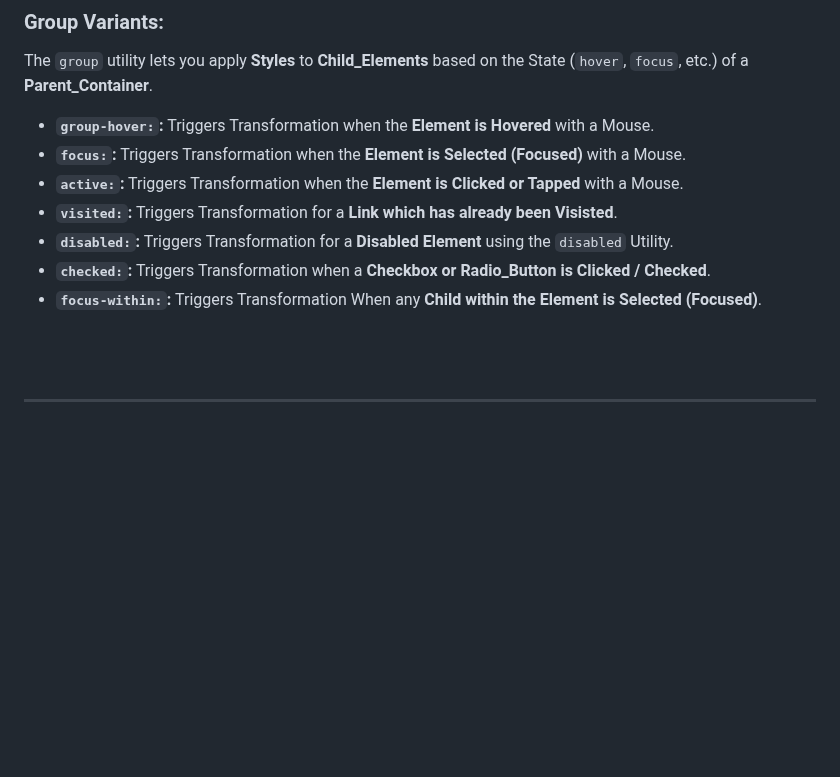
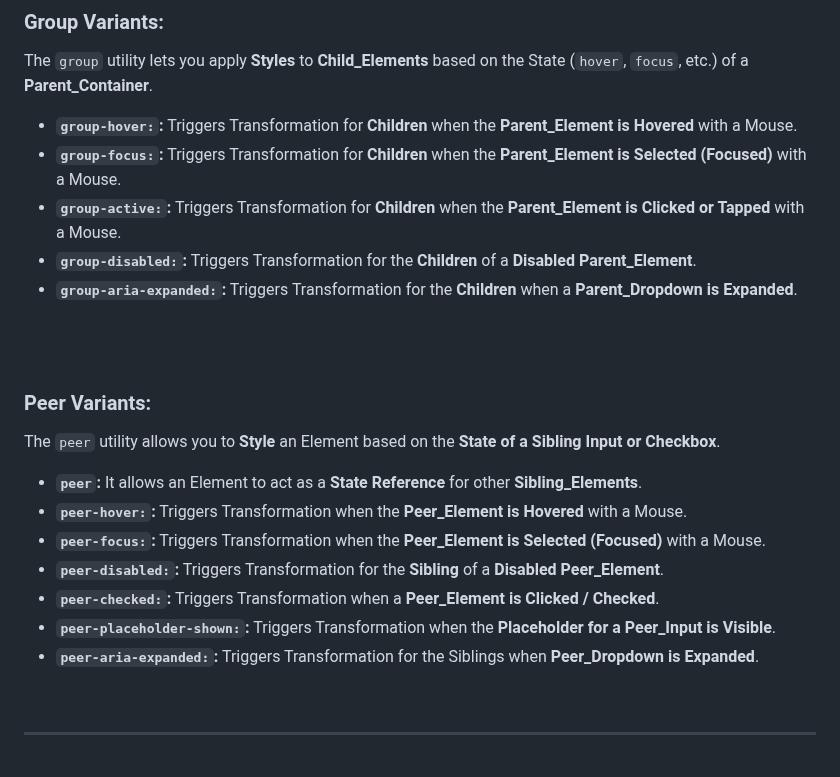
Before and after one commit to Yashvant-Chhapwale-Course-Work/Tailwind_CSS, a Markdown page: README.md, the part around the change. GitHub-like rendering; blank space fills up the shorter version.

```diff
--- a/README.md
+++ b/README.md
@@ -1531,14 +1531,23 @@ The `State_Based Variants` are **Prefixes** that apply **Styles** when an Elemen
 
 ### Group Variants:
 The `group` utility lets you apply **Styles** to **Child_Elements** based on the State (`hover`, `focus`, etc.) of a **Parent_Container**.
-- **`group-hover:`:** Triggers Transformation when the **Element is Hovered** with a Mouse.
-- **`focus:`:** Triggers Transformation when the **Element is Selected (Focused)** with a Mouse.
-- **`active:`:** Triggers Transformation when the **Element is Clicked or Tapped** with a Mouse.
-- **`visited:`:** Triggers Transformation for a **Link which has already been Visisted**.
-- **`disabled:`:** Triggers Transformation for a **Disabled Element** using the `disabled` Utility.
-- **`checked:`:** Triggers Transformation when a **Checkbox or Radio_Button is Clicked / Checked**.
-- **`focus-within:`:** Triggers Transformation When any **Child within the Element is Selected (Focused)**.
-<br>
+- **`group-hover:`:** Triggers Transformation for **Children** when the **Parent_Element is Hovered** with a Mouse.
+- **`group-focus:`:** Triggers Transformation for **Children** when the **Parent_Element is Selected (Focused)** with a Mouse.
+- **`group-active:`:** Triggers Transformation for **Children** when the **Parent_Element is Clicked or Tapped** with a Mouse.
+- **`group-disabled:`:** Triggers Transformation for the **Children** of a **Disabled Parent_Element**.
+- **`group-aria-expanded:`:** Triggers Transformation for the **Children** when a **Parent_Dropdown is Expanded**.
+<br>
+<br>
+
+### Peer Variants:
+The `peer` utility allows you to **Style** an Element based on the **State of a Sibling Input or Checkbox**.
+- **`peer`:** It allows an Element to act as a **State Reference** for other **Sibling_Elements**.
+- **`peer-hover:`:** Triggers Transformation when the **Peer_Element is Hovered** with a Mouse.
+- **`peer-focus:`:** Triggers Transformation when the **Peer_Element is Selected (Focused)** with a Mouse.
+- **`peer-disabled:`:** Triggers Transformation for the **Sibling** of a **Disabled Peer_Element**.
+- **`peer-checked:`:** Triggers Transformation when a **Peer_Element is Clicked / Checked**.
+- **`peer-placeholder-shown:`:** Triggers Transformation when the **Placeholder for a Peer_Input is Visible**.
+- **`peer-aria-expanded:`:** Triggers Transformation for the Siblings when **Peer_Dropdown is Expanded**.
 <br>
 
 ---
```
